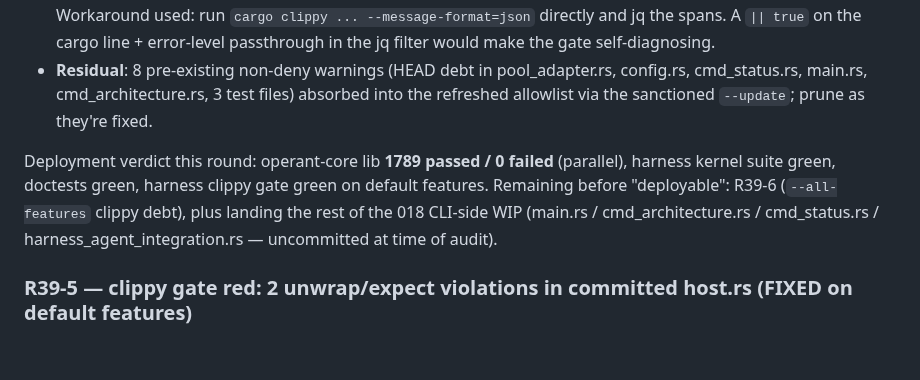
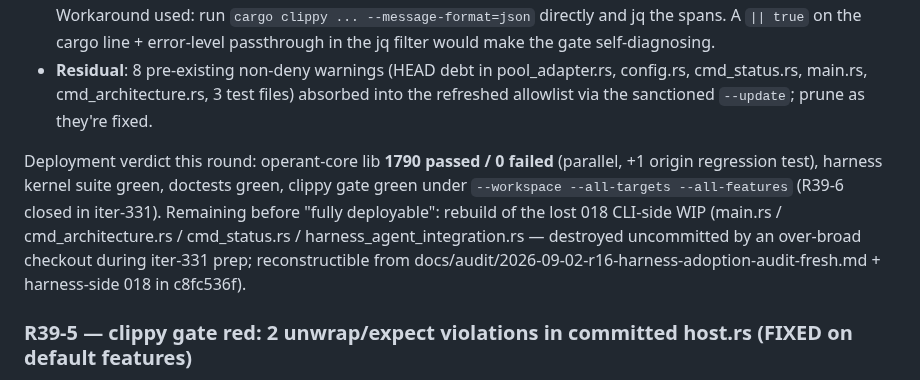
Before and after one commit to ishan-parihar/operant, a Markdown page: BUGS.md, the part around the change. Drawn GitHub-style; blank space fills up the shorter version.

```diff
--- a/BUGS.md
+++ b/BUGS.md
@@ -980,7 +980,7 @@ Workspace gate: clippy -D warnings green, core tests 1735 passing, gateway tests
 - **Gate script defect found (not fixed)**: with `set -euo pipefail`, `-D` denials abort the cargo run at line ~75 before jq ever compares, and the trap deletes `${tmp_json}` — the gate exits 101 with zero diagnostics. Workaround used: run `cargo clippy ... --message-format=json` directly and jq the spans. A `|| true` on the cargo line + error-level passthrough in the jq filter would make the gate self-diagnosing.
 - **Residual**: 8 pre-existing non-deny warnings (HEAD debt in pool_adapter.rs, config.rs, cmd_status.rs, main.rs, cmd_architecture.rs, 3 test files) absorbed into the refreshed allowlist via the sanctioned `--update`; prune as they're fixed.
 
-Deployment verdict this round: operant-core lib **1789 passed / 0 failed** (parallel), harness kernel suite green, doctests green, harness clippy gate green on default features. Remaining before "deployable": R39-6 (`--all-features` clippy debt), plus landing the rest of the 018 CLI-side WIP (main.rs / cmd_architecture.rs / cmd_status.rs / harness_agent_integration.rs — uncommitted at time of audit).
+Deployment verdict this round: operant-core lib **1790 passed / 0 failed** (parallel, +1 origin regression test), harness kernel suite green, doctests green, clippy gate green under `--workspace --all-targets --all-features` (R39-6 closed in iter-331). Remaining before "fully deployable": rebuild of the lost 018 CLI-side WIP (main.rs / cmd_architecture.rs / cmd_status.rs / harness_agent_integration.rs — destroyed uncommitted by an over-broad checkout during iter-331 prep; reconstructible from docs/audit/2026-09-02-r16-harness-adoption-audit-fresh.md + harness-side 018 in c8fc536f).
 
 ### R39-5 — clippy gate red: 2 unwrap/expect violations in committed host.rs (FIXED on default features)
 - `crates/operant-harness/src/host.rs:73` — `expect()` ("HarnessHost::add_seam requires exclusive ownership") → annotated `#[expect(clippy::expect_used, reason = "invariant: no shared Arc<Harness> clones exist at host setup")]`
```
Also changed, not shown: AGENTS.md (+1 -1 lines).
